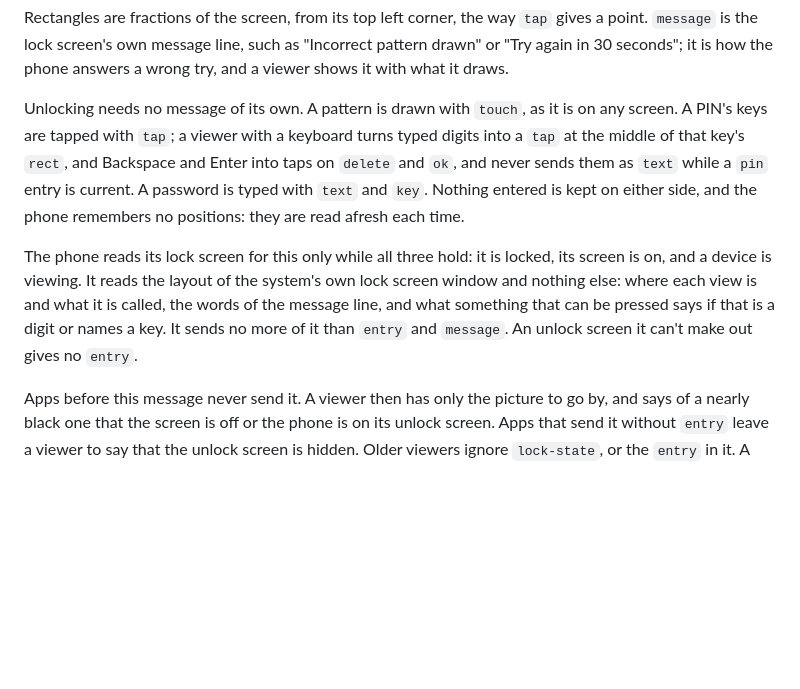
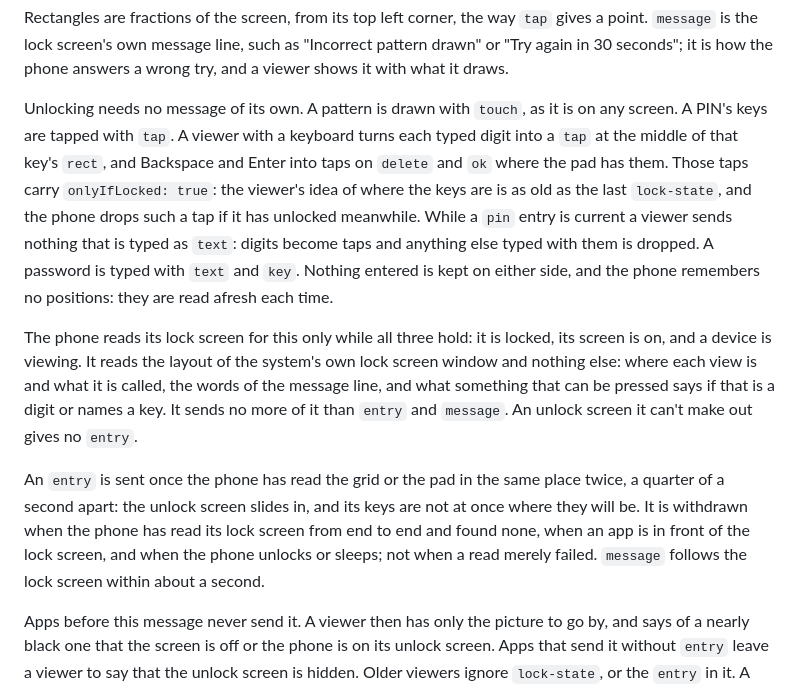
Before and after one commit to TheoGibbons/remote-desktop, a Markdown page: PROTOCOL.md, the part around the change. Rendered like a GitHub page; blank space fills up the shorter version.

Commit message:
Bring PROTOCOL.md and the unlock plan up to the review's changes
PROTOCOL.md: taps for a PIN's keys carry `onlyIfLocked`; nothing typed
while a PIN `entry` is current is sent as text; when an `entry` is sent
(seen twice in the same place) and when it is withdrawn (a whole read
that finds none, an app in front, unlocking or sleeping, and not a read
that failed).

PHONE-UNLOCK-PLAN.md, Phases 2 and 3: what the reader looks at and what
it never asks for, the two kinds of read, when it reads and on which
thread, the settle before a grid is told, the marked taps, the typing
rule in both viewers, and the drag that loses the mouse.

Co-Authored-By: Claude Fable 5.2 <noreply@anthropic.com>

```diff
--- a/PROTOCOL.md
+++ b/PROTOCOL.md
@@ -252,12 +252,16 @@ Rectangles are fractions of the screen, from its top left corner, the way
 answers a wrong try, and a viewer shows it with what it draws.
 
 Unlocking needs no message of its own. A pattern is drawn with `touch`, as it
-is on any screen. A PIN's keys are tapped with `tap`; a viewer with a
-keyboard turns typed digits into a `tap` at the middle of that key's `rect`,
-and Backspace and Enter into taps on `delete` and `ok`, and never sends them
-as `text` while a `pin` entry is current. A password is typed with `text` and
-`key`. Nothing entered is kept on either side, and the phone remembers no
-positions: they are read afresh each time.
+is on any screen. A PIN's keys are tapped with `tap`. A viewer with a
+keyboard turns each typed digit into a `tap` at the middle of that key's
+`rect`, and Backspace and Enter into taps on `delete` and `ok` where the pad
+has them. Those taps carry `onlyIfLocked: true`: the viewer's idea of where
+the keys are is as old as the last `lock-state`, and the phone drops such a
+tap if it has unlocked meanwhile. While a `pin` entry is current a viewer
+sends nothing that is typed as `text`: digits become taps and anything else
+typed with them is dropped. A password is typed with `text` and `key`.
+Nothing entered is kept on either side, and the phone remembers no positions:
+they are read afresh each time.
 
 The phone reads its lock screen for this only while all three hold: it is
 locked, its screen is on, and a device is viewing. It reads the layout of the
@@ -265,6 +269,13 @@ system's own lock screen window and nothing else: where each view is and what
 it is called, the words of the message line, and what something that can be
 pressed says if that is a digit or names a key. It sends no more of it than
 `entry` and `message`. An unlock screen it can't make out gives no `entry`.
+
+An `entry` is sent once the phone has read the grid or the pad in the same
+place twice, a quarter of a second apart: the unlock screen slides in, and
+its keys are not at once where they will be. It is withdrawn when the phone
+has read its lock screen from end to end and found none, when an app is in
+front of the lock screen, and when the phone unlocks or sleeps; not when a
+read merely failed. `message` follows the lock screen within about a second.
 
 Apps before this message never send it. A viewer then has only the picture to
 go by, and says of a nearly black one that the screen is off or the phone is
```
Also changed, not shown: PHONE-UNLOCK-PLAN.md (+10 -4 lines).
